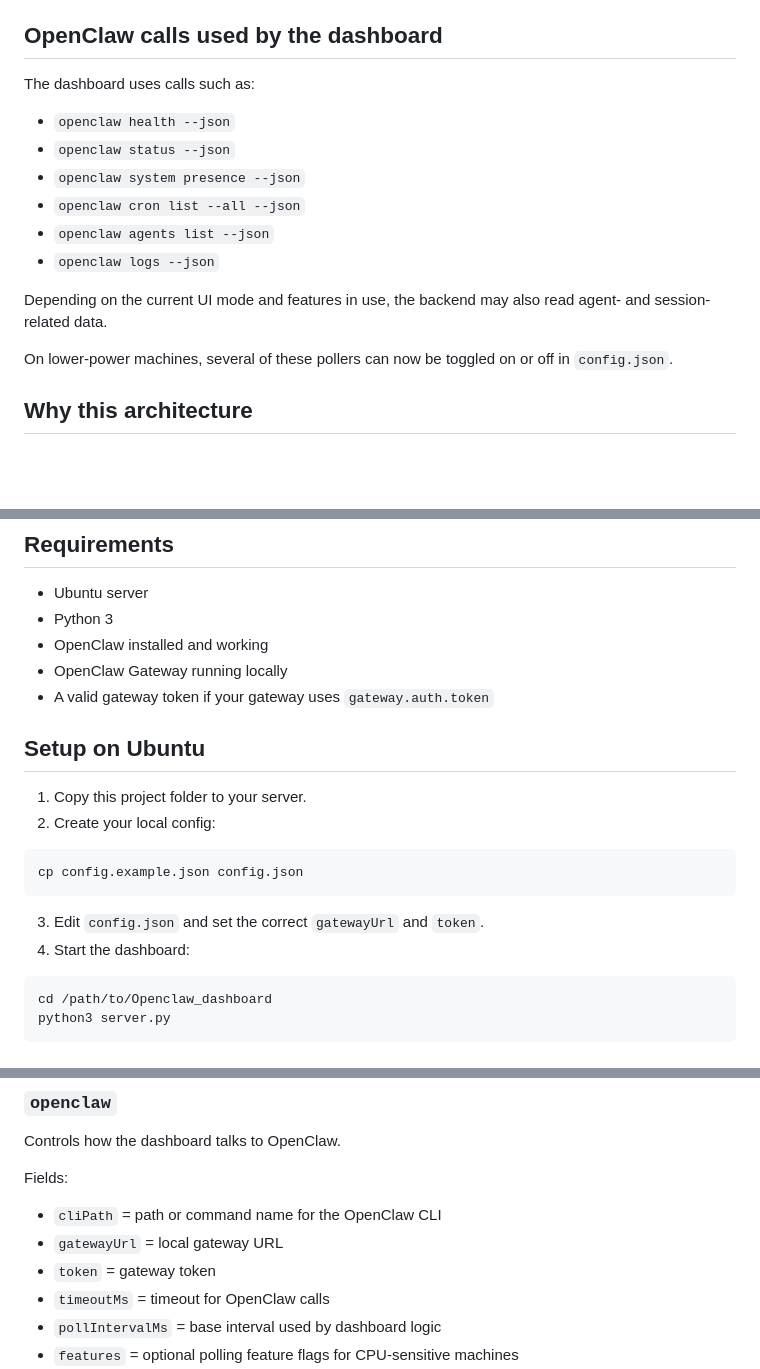
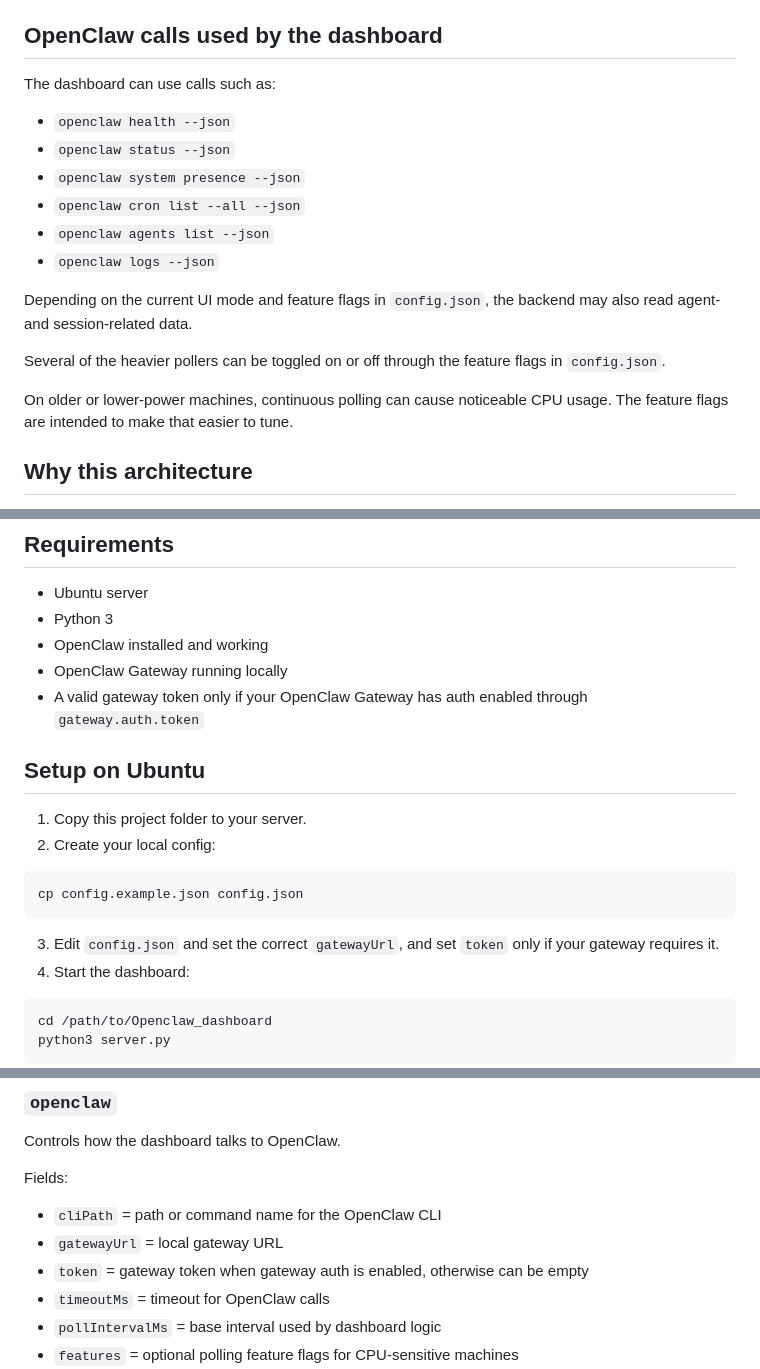
Before and after one commit to kurtern84/openclaw-agent-dashboard, a Markdown page: README.md, 3 parts joined by grey strips. Rendered like a GitHub page; blank space fills up the shorter version.

Commit message:
Clarify README token and polling notes

````diff
--- a/README.md
+++ b/README.md
@@ -54,7 +54,7 @@ Typical layout:
 
 ## OpenClaw calls used by the dashboard
 
-The dashboard uses calls such as:
+The dashboard can use calls such as:
 
 - `openclaw health --json`
 - `openclaw status --json`
@@ -63,9 +63,11 @@ The dashboard uses calls such as:
 - `openclaw agents list --json`
 - `openclaw logs --json`
 
-Depending on the current UI mode and features in use, the backend may also read agent- and session-related data.
+Depending on the current UI mode and feature flags in `config.json`, the backend may also read agent- and session-related data.
 
-On lower-power machines, several of these pollers can now be toggled on or off in `config.json`.
+Several of the heavier pollers can be toggled on or off through the feature flags in `config.json`.
+
+On older or lower-power machines, continuous polling can cause noticeable CPU usage. The feature flags are intended to make that easier to tune.
 
 ## Why this architecture
 
@@ -84,7 +86,7 @@ This dashboard keeps the gateway behind the server and lets the backend perform
 - Python 3
 - OpenClaw installed and working
 - OpenClaw Gateway running locally
-- A valid gateway token if your gateway uses `gateway.auth.token`
+- A valid gateway token only if your OpenClaw Gateway has auth enabled through `gateway.auth.token`
 
 ## Setup on Ubuntu
 
@@ -95,7 +97,7 @@ This dashboard keeps the gateway behind the server and lets the backend perform
 cp config.example.json config.json
 ```
 
-3. Edit `config.json` and set the correct `gatewayUrl` and `token`.
+3. Edit `config.json` and set the correct `gatewayUrl`, and set `token` only if your gateway requires it.
 4. Start the dashboard:
 
 ```bash
@@ -195,7 +199,7 @@ Fields:
 
 - `cliPath` = path or command name for the OpenClaw CLI
 - `gatewayUrl` = local gateway URL
-- `token` = gateway token
+- `token` = gateway token when gateway auth is enabled, otherwise can be empty
 - `timeoutMs` = timeout for OpenClaw calls
 - `pollIntervalMs` = base interval used by dashboard logic
 - `features` = optional polling feature flags for CPU-sensitive machines
````
Also changed, not shown: other parts of README.md (+4 -0 lines).
